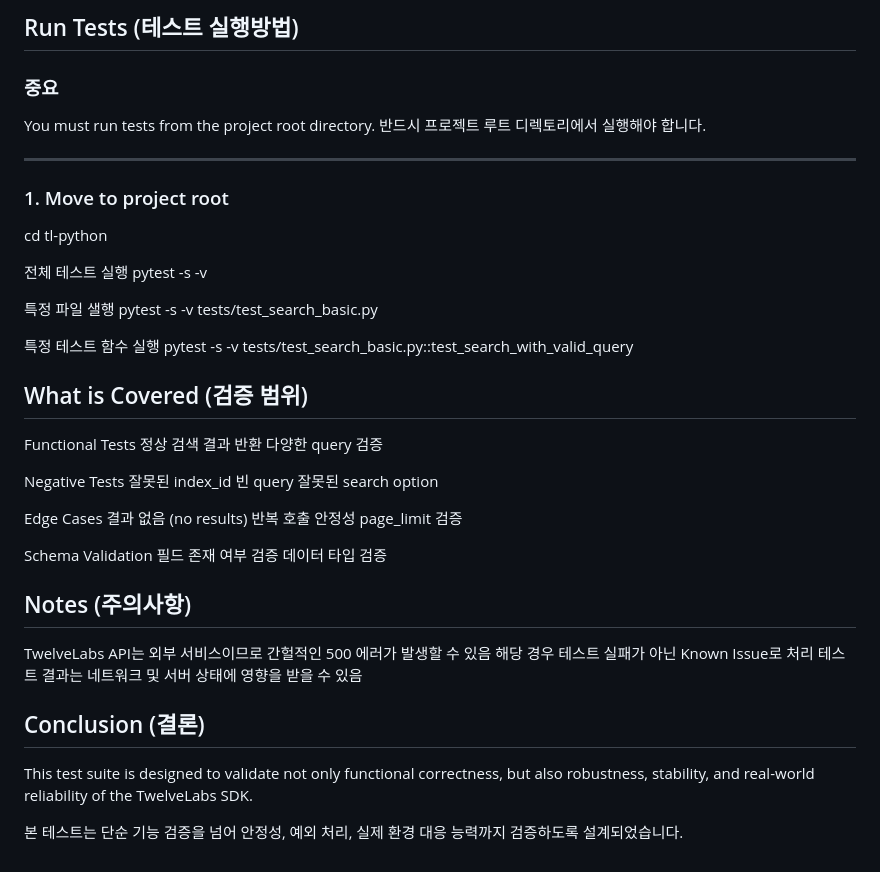
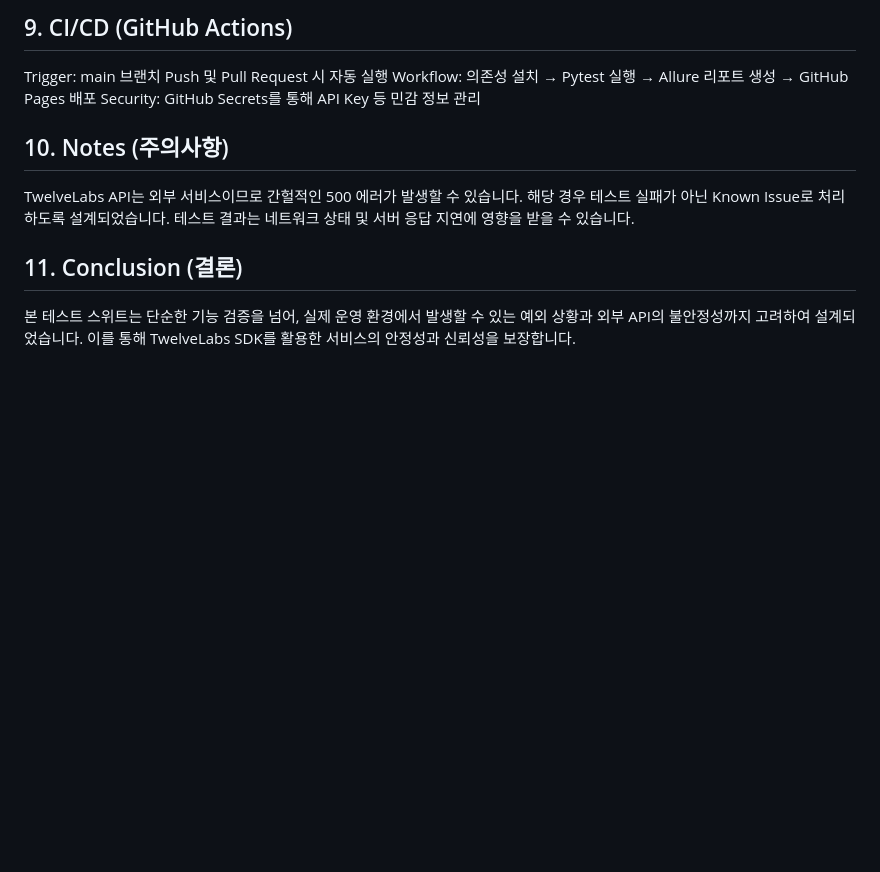
Before and after one commit to wklee0723/tl-python, a Markdown page: README.md, the part around one of its changes. GitHub-like rendering; blank space fills up the shorter version.

```diff
--- a/README.md
+++ b/README.md
@@ -110,57 +102,15 @@ if error == "SERVER_500":
 
-## Run Tests (테스트 실행방법)
-### 중요
-You must run tests from the project root directory.
-반드시 프로젝트 루트 디렉토리에서 실행해야 합니다.
+## 9. CI/CD (GitHub Actions)
+Trigger: main 브랜치 Push 및 Pull Request 시 자동 실행
+Workflow: 의존성 설치 → Pytest 실행 → Allure 리포트 생성 → GitHub Pages 배포
+Security: GitHub Secrets를 통해 API Key 등 민감 정보 관리
 
 
----
-
-### 1. Move to project root
-
-cd tl-python
-
-전체 테스트 실행
-    pytest -s -v
-
-특정 파일 샐행
-    pytest -s -v tests/test_search_basic.py
-
-특정 테스트 함수 실행
-    pytest -s -v tests/test_search_basic.py::test_search_with_valid_query
-
-## What is Covered (검증 범위)
-Functional Tests
-    정상 검색 결과 반환
-    다양한 query 검증
-
-Negative Tests
-    잘못된 index_id
-    빈 query
-    잘못된 search option
-
-Edge Cases
-    결과 없음 (no results)
-    반복 호출 안정성
-    page_limit 검증
-
-Schema Validation
-    필드 존재 여부 검증
-    데이터 타입 검증
+## 10. Notes (주의사항)
+TwelveLabs API는 외부 서비스이므로 간헐적인 500 에러가 발생할 수 있습니다.
+해당 경우 테스트 실패가 아닌 Known Issue로 처리하도록 설계되었습니다.
+테스트 결과는 네트워크 상태 및 서버 응답 지연에 영향을 받을 수 있습니다.
 
 
-
-## Notes (주의사항)
-TwelveLabs API는 외부 서비스이므로 간헐적인 500 에러가 발생할 수 있음
-해당 경우 테스트 실패가 아닌 Known Issue로 처리
-테스트 결과는 네트워크 및 서버 상태에 영향을 받을 수 있음
-
-
-
-## Conclusion (결론)
-
-This test suite is designed to validate not only functional correctness,
-but also robustness, stability, and real-world reliability of the TwelveLabs SDK.
-
-본 테스트는 단순 기능 검증을 넘어
-안정성, 예외 처리, 실제 환경 대응 능력까지 검증하도록 설계되었습니다.
+## 11. Conclusion (결론)
+본 테스트 스위트는 단순한 기능 검증을 넘어, 실제 운영 환경에서 발생할 수 있는 예외 상황과 외부 API의 불안정성까지 고려하여 설계되었습니다. 이를 통해 TwelveLabs SDK를 활용한 서비스의 안정성과 신뢰성을 보장합니다.
```
Also changed, not shown: other parts of README.md (+64 -72 lines).
